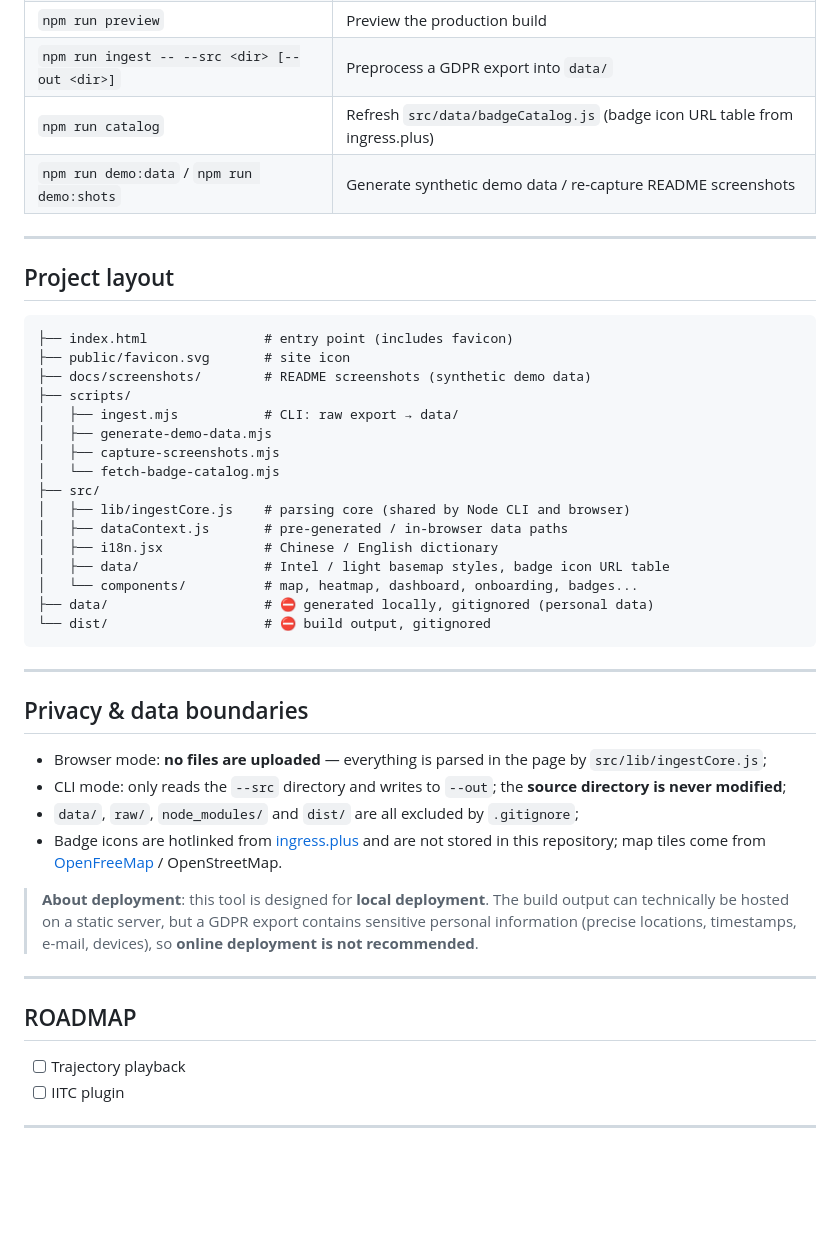
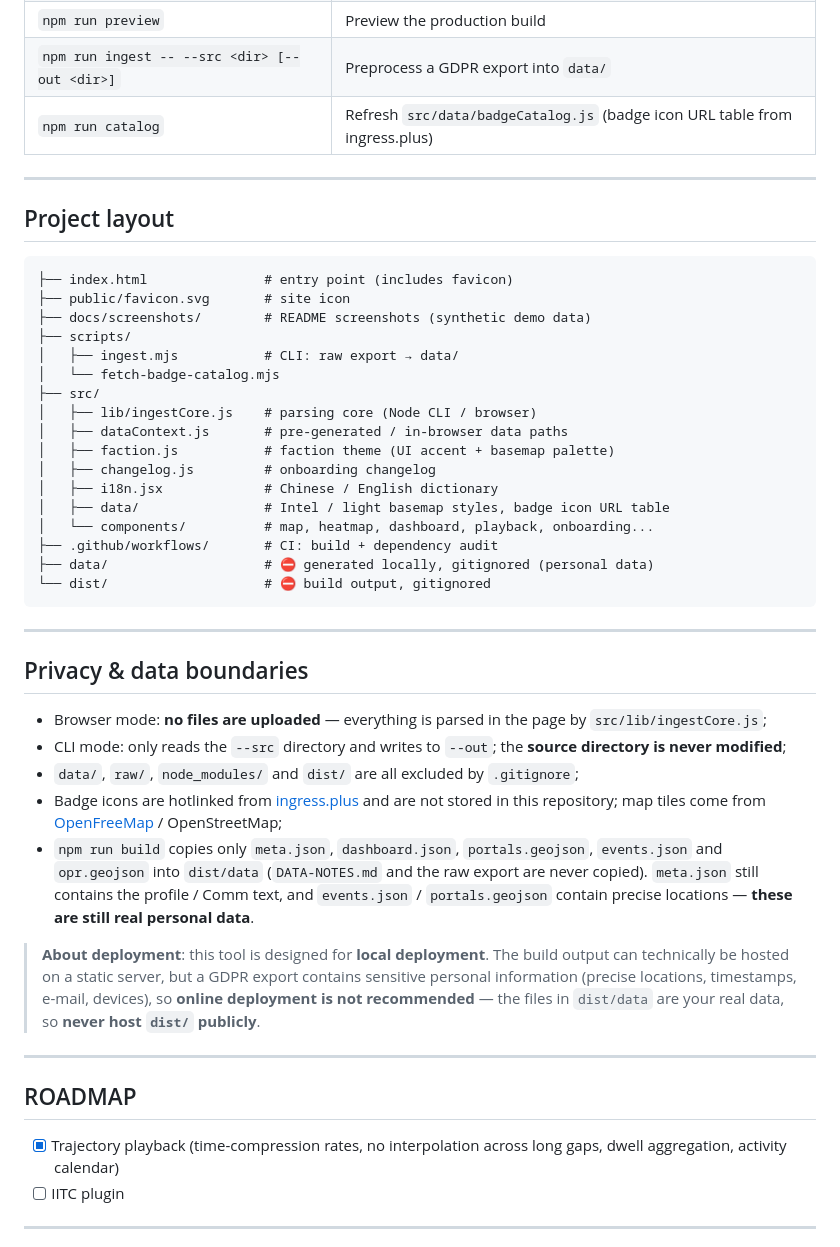
Before and after one commit to cantonres/ingress-gdpr-personal-data-visualizer, a Markdown page: README_EN.md, the part around one of its changes. Rendered like a GitHub page; blank space fills up the shorter version.

````diff
--- a/README_EN.md
+++ b/README_EN.md
@@ -85,7 +88,6 @@ Request a **personal data export (GDPR / Data Export)** from Niantic's official
 | `npm run preview` | Preview the production build |
 | `npm run ingest -- --src <dir> [--out <dir>]` | Preprocess a GDPR export into `data/` |
 | `npm run catalog` | Refresh `src/data/badgeCatalog.js` (badge icon URL table from ingress.plus) |
-| `npm run demo:data` / `npm run demo:shots` | Generate synthetic demo data / re-capture README screenshots |
 
 ---
 
@@ -97,15 +99,16 @@ Request a **personal data export (GDPR / Data Export)** from Niantic's official
 ├── docs/screenshots/        # README screenshots (synthetic demo data)
 ├── scripts/
 │   ├── ingest.mjs           # CLI: raw export → data/
-│   ├── generate-demo-data.mjs
-│   ├── capture-screenshots.mjs
 │   └── fetch-badge-catalog.mjs
 ├── src/
-│   ├── lib/ingestCore.js    # parsing core (shared by Node CLI and browser)
+│   ├── lib/ingestCore.js    # parsing core (Node CLI / browser)
 │   ├── dataContext.js       # pre-generated / in-browser data paths
+│   ├── faction.js           # faction theme (UI accent + basemap palette)
+│   ├── changelog.js         # onboarding changelog
 │   ├── i18n.jsx             # Chinese / English dictionary
 │   ├── data/                # Intel / light basemap styles, badge icon URL table
-│   └── components/          # map, heatmap, dashboard, onboarding, badges...
+│   └── components/          # map, heatmap, dashboard, playback, onboarding...
+├── .github/workflows/       # CI: build + dependency audit
 ├── data/                    # ⛔ generated locally, gitignored (personal data)
 └── dist/                    # ⛔ build output, gitignored
 ```
@@ -117,15 +120,16 @@ Request a **personal data export (GDPR / Data Export)** from Niantic's official
 - Browser mode: **no files are uploaded** — everything is parsed in the page by `src/lib/ingestCore.js`;
 - CLI mode: only reads the `--src` directory and writes to `--out`; the **source directory is never modified**;
 - `data/`, `raw/`, `node_modules/` and `dist/` are all excluded by `.gitignore`;
-- Badge icons are hotlinked from [ingress.plus](https://ingress.plus/badges) and are not stored in this repository; map tiles come from [OpenFreeMap](https://openfreemap.org/) / OpenStreetMap.
+- Badge icons are hotlinked from [ingress.plus](https://ingress.plus/badges) and are not stored in this repository; map tiles come from [OpenFreeMap](https://openfreemap.org/) / OpenStreetMap;
+- `npm run build` copies only `meta.json`, `dashboard.json`, `portals.geojson`, `events.json` and `opr.geojson` into `dist/data` (`DATA-NOTES.md` and the raw export are never copied). `meta.json` still contains the profile / Comm text, and `events.json` / `portals.geojson` contain precise locations — **these are still real personal data**.
 
-> **About deployment**: this tool is designed for **local deployment**. The build output can technically be hosted on a static server, but a GDPR export contains sensitive personal information (precise locations, timestamps, e-mail, devices), so **online deployment is not recommended**.
+> **About deployment**: this tool is designed for **local deployment**. The build output can technically be hosted on a static server, but a GDPR export contains sensitive personal information (precise locations, timestamps, e-mail, devices), so **online deployment is not recommended** — the files in `dist/data` are your real data, so **never host `dist/` publicly**.
 
 ---
 
 ## ROADMAP
 
-- [ ] Trajectory playback
+- [x] Trajectory playback (time-compression rates, no interpolation across long gaps, dwell aggregation, activity calendar)
 - [ ] IITC plugin
 
 ---
````
Also changed, not shown: other parts of README_EN.md (+17 -14 lines), README.md (+26 -22 lines), docs/screenshots/dashboard-badges.png, docs/screenshots/dashboard.png, docs/screenshots/onboarding.png, 3 other files.
